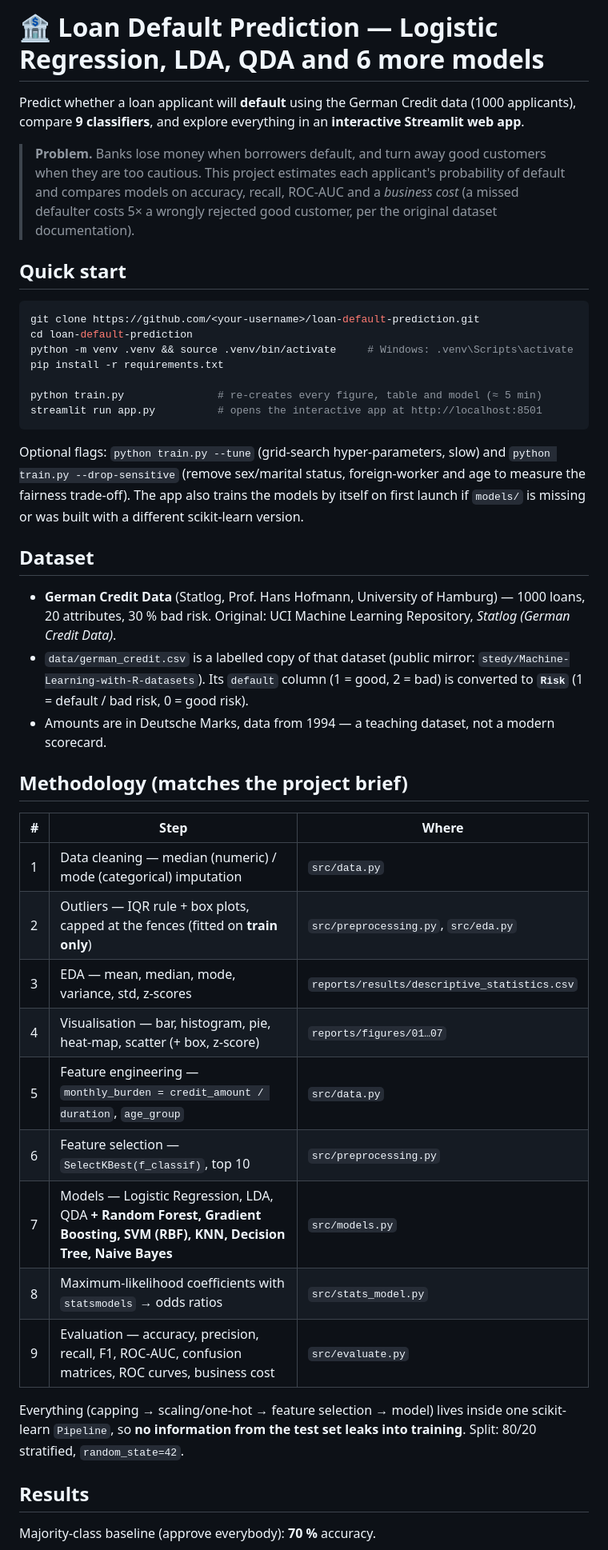
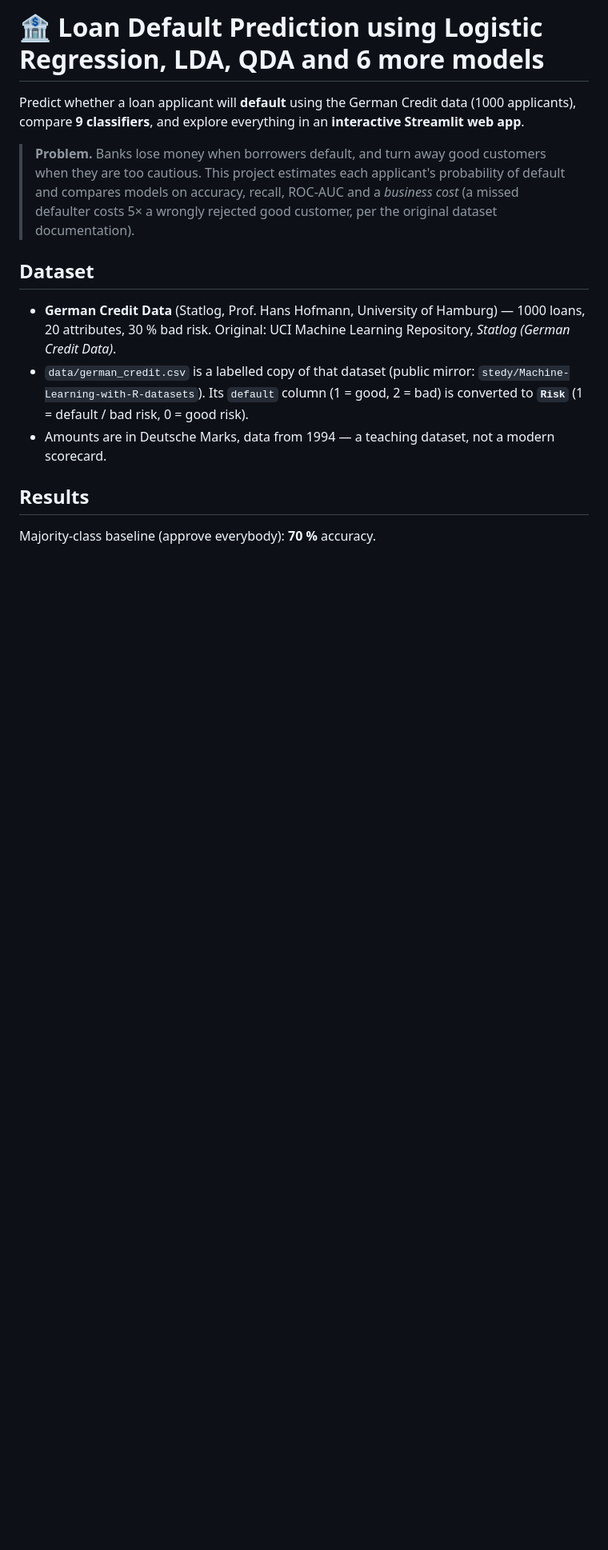
Before and after one commit to krishakohli001/loan-predictor, a Markdown page: README.md, the part around one of its changes. Shown at 80% size. Drawn GitHub-style; blank space fills up the shorter version.

Commit message:
Revise README title and streamline content
Updated project title and removed quick start section for clarity.

````diff
--- a/README.md
+++ b/README.md
@@ -1,23 +1,8 @@
-# 🏦 Loan Default Prediction — Logistic Regression, LDA, QDA and 6 more models
+# 🏦 Loan Default Prediction using Logistic Regression, LDA, QDA and 6 more models
 
 Predict whether a loan applicant will **default** using the German Credit data (1000 applicants), compare **9 classifiers**, and explore everything in an **interactive Streamlit web app**.
 
 > **Problem.** Banks lose money when borrowers default, and turn away good customers when they are too cautious. This project estimates each applicant's probability of default and compares models on accuracy, recall, ROC-AUC and a *business cost* (a missed defaulter costs 5× a wrongly rejected good customer, per the original dataset documentation).
-
-## Quick start
-
-```bash
-git clone https://github.com/<your-username>/loan-default-prediction.git
-cd loan-default-prediction
-python -m venv .venv && source .venv/bin/activate     # Windows: .venv\Scripts\activate
-pip install -r requirements.txt
-
-python train.py               # re-creates every figure, table and model (≈ 5 min)
-streamlit run app.py          # opens the interactive app at http://localhost:8501
-```
-
-Optional flags: `python train.py --tune` (grid-search hyper-parameters, slow) and `python train.py --drop-sensitive` (remove sex/marital status, foreign-worker and age to measure the fairness trade-off).
-The app also trains the models by itself on first launch if `models/` is missing or was built with a different scikit-learn version.
 
 ## Dataset
 
@@ -25,21 +10,6 @@ The app also trains the models by itself on first launch if `models/` is missing
 * `data/german_credit.csv` is a labelled copy of that dataset (public mirror: `stedy/Machine-Learning-with-R-datasets`). Its `default` column (1 = good, 2 = bad) is converted to **`Risk`** (1 = default / bad risk, 0 = good risk).
 * Amounts are in Deutsche Marks, data from 1994 — a teaching dataset, not a modern scorecard.
 
-## Methodology (matches the project brief)
-
-| # | Step | Where |
-|---|------|-------|
-| 1 | Data cleaning — median (numeric) / mode (categorical) imputation | `src/data.py` |
-| 2 | Outliers — IQR rule + box plots, capped at the fences (fitted on **train only**) | `src/preprocessing.py`, `src/eda.py` |
-| 3 | EDA — mean, median, mode, variance, std, z-scores | `reports/results/descriptive_statistics.csv` |
-| 4 | Visualisation — bar, histogram, pie, heat-map, scatter (+ box, z-score) | `reports/figures/01…07` |
-| 5 | Feature engineering — `monthly_burden = credit_amount / duration`, `age_group` | `src/data.py` |
-| 6 | Feature selection — `SelectKBest(f_classif)`, top 10 | `src/preprocessing.py` |
-| 7 | Models — Logistic Regression, LDA, QDA **+ Random Forest, Gradient Boosting, SVM (RBF), KNN, Decision Tree, Naive Bayes** | `src/models.py` |
-| 8 | Maximum-likelihood coefficients with `statsmodels` → odds ratios | `src/stats_model.py` |
-| 9 | Evaluation — accuracy, precision, recall, F1, ROC-AUC, confusion matrices, ROC curves, business cost | `src/evaluate.py` |
-
-Everything (capping → scaling/one-hot → feature selection → model) lives inside one scikit-learn `Pipeline`, so **no information from the test set leaks into training**. Split: 80/20 stratified, `random_state=42`.
 
 ## Results
 
````
Also changed, not shown: other parts of README.md (+0 -41 lines).
